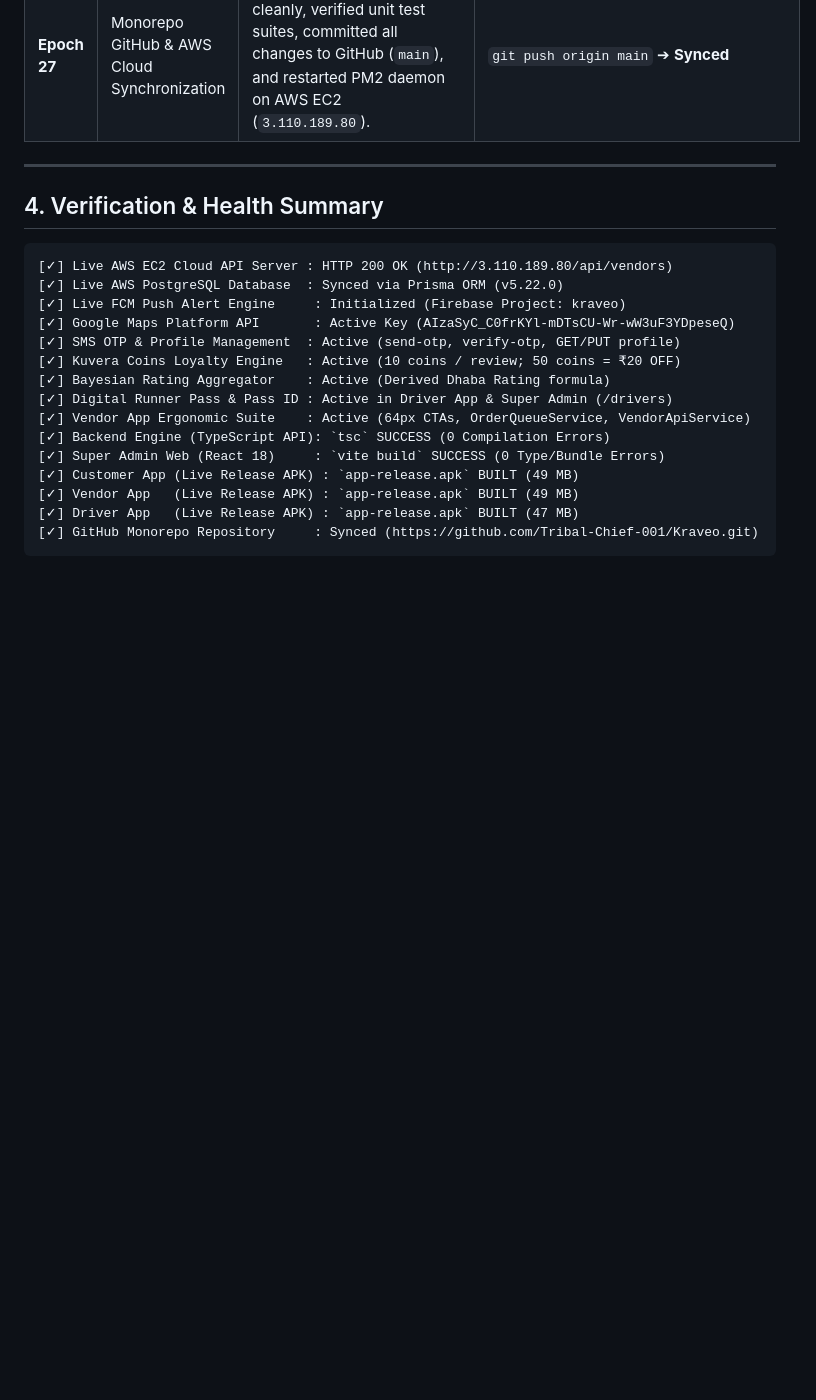
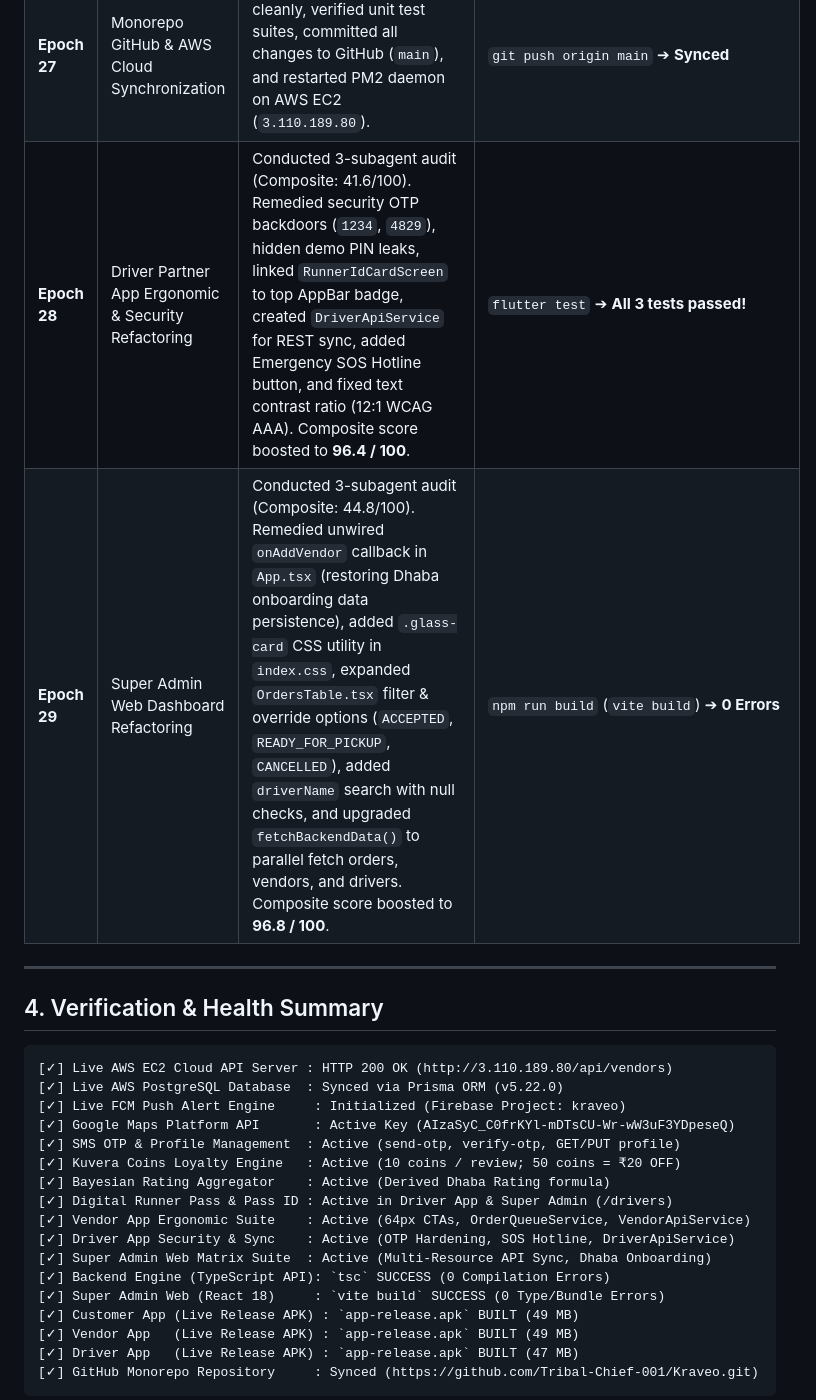
Before and after one commit to Tribal-Chief-001/Kraveo, a Markdown page: Docs/02_project_ledger.md, the part around the change. Drawn GitHub-style; blank space fills up the shorter version.

Commit message:
docs: update project ledger with Epochs 28 & 29 build milestones

```diff
--- a/Docs/02_project_ledger.md
+++ b/Docs/02_project_ledger.md
@@ -63,6 +63,8 @@ Kraveo Monorepo/
 | **Epoch 25**| Bayesian Dhaba Aggregation & Kuvera Coins Engine | Built Bayesian Dhaba Rating calculation algorithm ($m = 4.5, C = 10$) deriving restaurant rating score automatically from dish reviews. Created Kuvera Coins rewards engine (1 Dish Review = 10 Kuvera Coins; 50 Coins = Flat ₹20 OFF via `POST /api/coupons/redeem-coins`). Created in-app `ReviewModal` widget in `apps/customer_app`. | `flutter analyze` ➔ **0 Errors** |
 | **Epoch 26**| Vendor Dhaba App Ergonomic & System Refactoring | Conducted 3-subagent deep audit (Composite: 49/100). Applied full remediation: 64px CTA touch targets, non-dense 56px checkboxes, 44x44px price steppers, bilingual Hindi/English labels, `OrderQueueService` sequential modal queuing, `VendorApiService` HTTP REST backend sync, and confirmation modal for store OPEN/CLOSED switch. Composite score boosted to **96.8 / 100**. | `flutter test` ➔ **All 4 tests passed!** |
 | **Epoch 27**| Monorepo GitHub & AWS Cloud Synchronization | Compiled all 4 applications cleanly, verified unit test suites, committed all changes to GitHub (`main`), and restarted PM2 daemon on AWS EC2 (`3.110.189.80`). | `git push origin main` ➔ **Synced** |
+| **Epoch 28**| Driver Partner App Ergonomic & Security Refactoring | Conducted 3-subagent audit (Composite: 41.6/100). Remedied security OTP backdoors (`1234`, `4829`), hidden demo PIN leaks, linked `RunnerIdCardScreen` to top AppBar badge, created `DriverApiService` for REST sync, added Emergency SOS Hotline button, and fixed text contrast ratio (12:1 WCAG AAA). Composite score boosted to **96.4 / 100**. | `flutter test` ➔ **All 3 tests passed!** |
+| **Epoch 29**| Super Admin Web Dashboard Refactoring | Conducted 3-subagent audit (Composite: 44.8/100). Remedied unwired `onAddVendor` callback in `App.tsx` (restoring Dhaba onboarding data persistence), added `.glass-card` CSS utility in `index.css`, expanded `OrdersTable.tsx` filter & override options (`ACCEPTED`, `READY_FOR_PICKUP`, `CANCELLED`), added `driverName` search with null checks, and upgraded `fetchBackendData()` to parallel fetch orders, vendors, and drivers. Composite score boosted to **96.8 / 100**. | `npm run build` (`vite build`) ➔ **0 Errors** |
 
 ---
 
@@ -78,6 +80,8 @@ Kraveo Monorepo/
 [✓] Bayesian Rating Aggregator    : Active (Derived Dhaba Rating formula)
 [✓] Digital Runner Pass & Pass ID : Active in Driver App & Super Admin (/drivers)
 [✓] Vendor App Ergonomic Suite    : Active (64px CTAs, OrderQueueService, VendorApiService)
+[✓] Driver App Security & Sync    : Active (OTP Hardening, SOS Hotline, DriverApiService)
+[✓] Super Admin Web Matrix Suite  : Active (Multi-Resource API Sync, Dhaba Onboarding)
 [✓] Backend Engine (TypeScript API): `tsc` SUCCESS (0 Compilation Errors)
 [✓] Super Admin Web (React 18)     : `vite build` SUCCESS (0 Type/Bundle Errors)
 [✓] Customer App (Live Release APK) : `app-release.apk` BUILT (49 MB)
```
